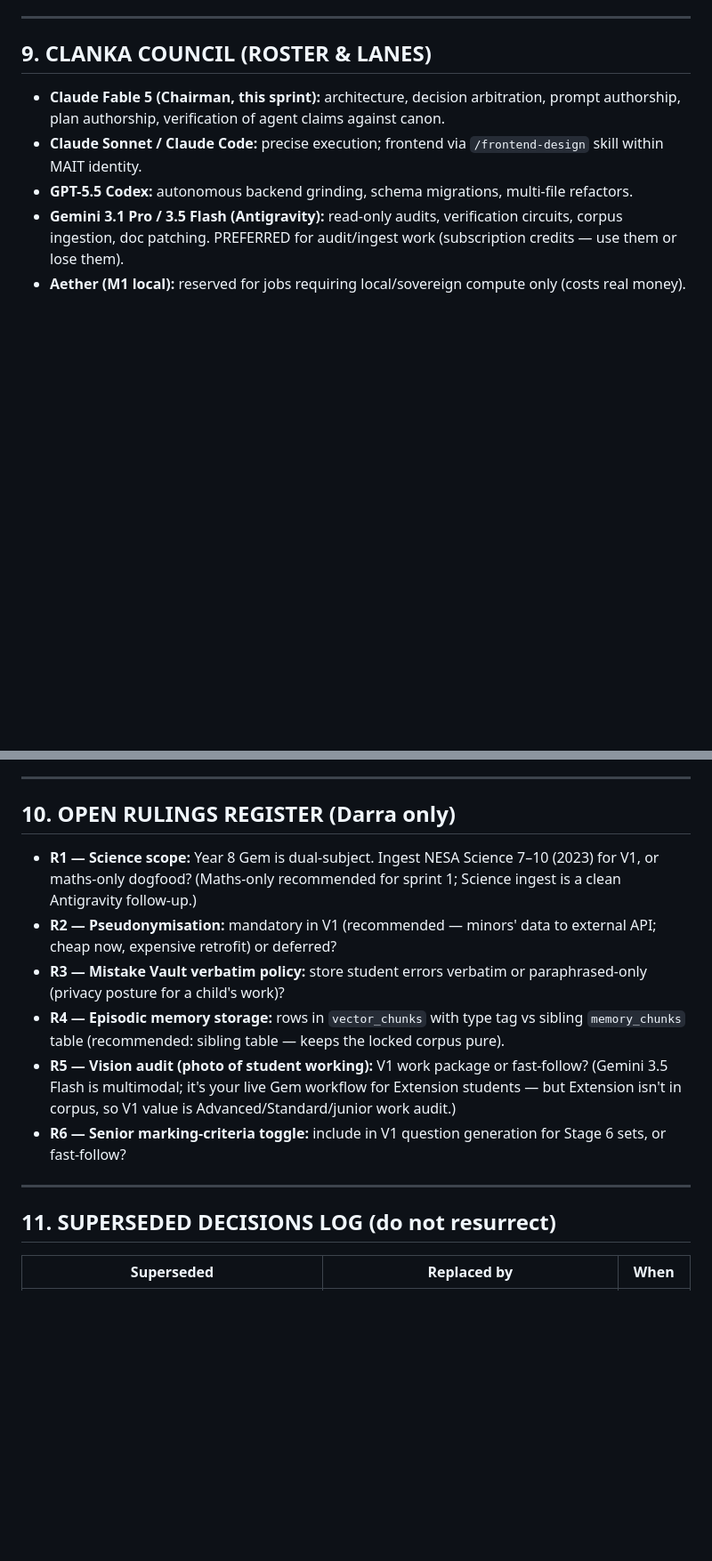
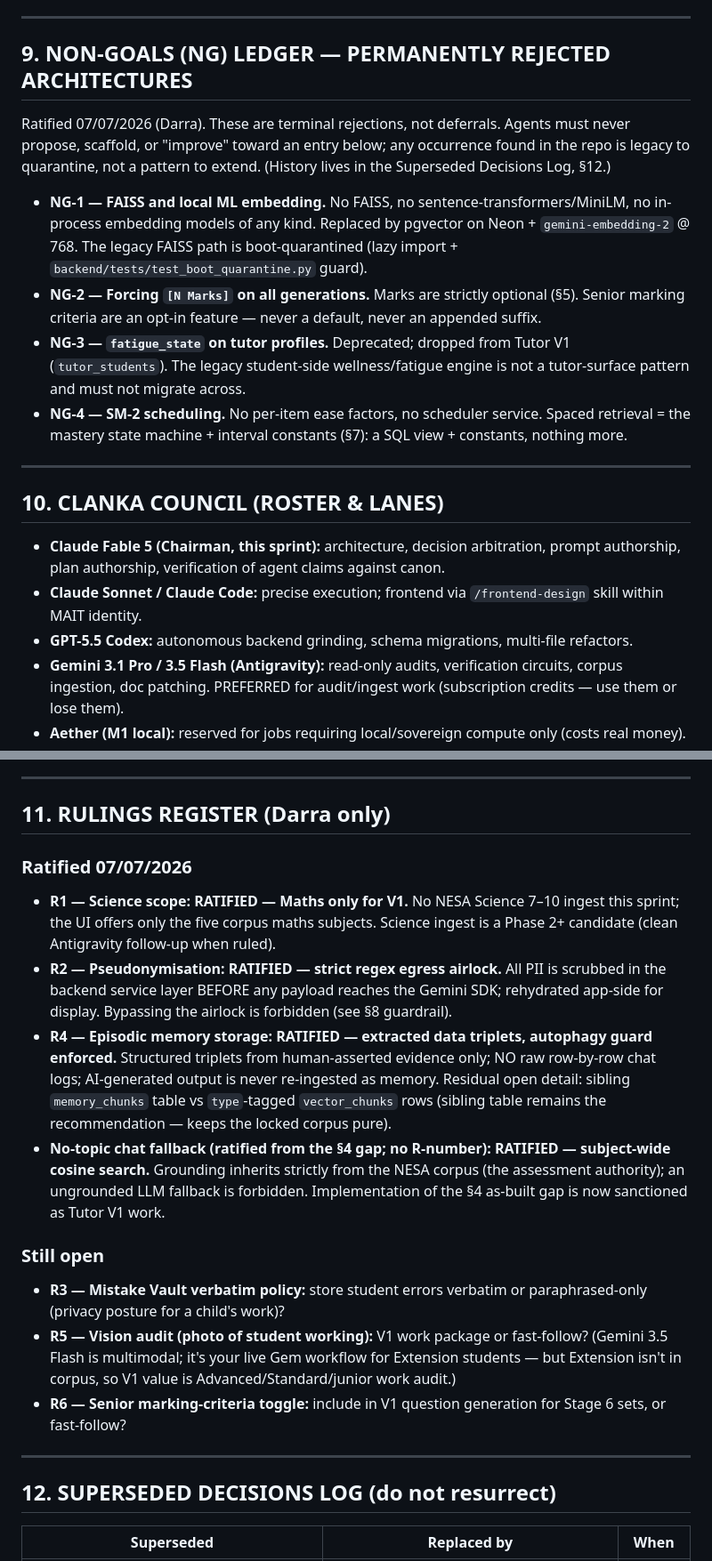
Before and after one commit to mentalmathsmentor/myaitutor, a Markdown page: MAIT_ARCHITECTURE_CANON.md, 2 parts joined by grey strips. Shown at 89% size. Drawn GitHub-style; blank space fills up the shorter version.

Commit message:
docs(canon): ratify R1/R2/R4 + chat fallback as LOCKED; add Non-Goals (NG) Ledger
Darra's 07/07/2026 ratification batch, recorded in the DECISION layer:
- R4: episodic memory stores extracted data triplets only (autophagy guard
  enforced); raw row-by-row chat logs are never stored. Physical home
  (sibling table vs type-tagged rows) remains the sole residual detail.
- No-topic chat fallback: subject-wide cosine search over the NESA corpus;
  ungrounded LLM fallback forbidden. Closing the §4 as-built gap is now
  sanctioned Tutor V1 work.
- R2: strict regex egress airlock — PII scrubbed in the backend service
  layer before any payload reaches the Gemini SDK.
- R1: Maths only for V1; no Science ingest this sprint.

New §9 Non-Goals (NG) Ledger for permanently rejected architectures:
NG-1 FAISS/local ML embedding, NG-2 forced [N Marks], NG-3 fatigue_state
on tutor profiles, NG-4 SM-2 scheduling. Register split into Ratified /
Still open (R3, R5, R6); two new §8 guardrails (no raw chat logs as
memory, no PII past the airlock); trailing sections renumbered 10-12.

Co-Authored-By: Claude Fable 5 <noreply@anthropic.com>
Claude-Session: https://claude.ai/code/session_01LU62KxHwsGRzqdf97R2755

```diff
--- a/MAIT_ARCHITECTURE_CANON.md
+++ b/MAIT_ARCHITECTURE_CANON.md
@@ -173,7 +176,18 @@ LIMIT 3;
 
 ---
 
-## 9. CLANKA COUNCIL (ROSTER & LANES)
+## 9. NON-GOALS (NG) LEDGER — PERMANENTLY REJECTED ARCHITECTURES
+
+Ratified 07/07/2026 (Darra). These are terminal rejections, not deferrals. Agents must never propose, scaffold, or "improve" toward an entry below; any occurrence found in the repo is legacy to quarantine, not a pattern to extend. (History lives in the Superseded Decisions Log, §12.)
+
+- **NG-1 — FAISS and local ML embedding.** No FAISS, no sentence-transformers/MiniLM, no in-process embedding models of any kind. Replaced by pgvector on Neon + `gemini-embedding-2` @ 768. The legacy FAISS path is boot-quarantined (lazy import + `backend/tests/test_boot_quarantine.py` guard).
+- **NG-2 — Forcing `[N Marks]` on all generations.** Marks are strictly optional (§5). Senior marking criteria are an opt-in feature — never a default, never an appended suffix.
+- **NG-3 — `fatigue_state` on tutor profiles.** Deprecated; dropped from Tutor V1 (`tutor_students`). The legacy student-side wellness/fatigue engine is not a tutor-surface pattern and must not migrate across.
+- **NG-4 — SM-2 scheduling.** No per-item ease factors, no scheduler service. Spaced retrieval = the mastery state machine + interval constants (§7): a SQL view + constants, nothing more.
+
+---
+
+## 10. CLANKA COUNCIL (ROSTER & LANES)
 
 - **Claude Fable 5 (Chairman, this sprint):** architecture, decision arbitration, prompt authorship, plan authorship, verification of agent claims against canon.
 - **Claude Sonnet / Claude Code:** precise execution; frontend via `/frontend-design` skill within MAIT identity.
@@ -186,18 +200,22 @@ LIMIT 3;
 
 ---
 
-## 10. OPEN RULINGS REGISTER (Darra only)
+## 11. RULINGS REGISTER (Darra only)
 
-- **R1 — Science scope:** Year 8 Gem is dual-subject. Ingest NESA Science 7–10 (2023) for V1, or maths-only dogfood? (Maths-only recommended for sprint 1; Science ingest is a clean Antigravity follow-up.)
-- **R2 — Pseudonymisation:** mandatory in V1 (recommended — minors' data to external API; cheap now, expensive retrofit) or deferred?
+### Ratified 07/07/2026
+- **R1 — Science scope: RATIFIED — Maths only for V1.** No NESA Science 7–10 ingest this sprint; the UI offers only the five corpus maths subjects. Science ingest is a Phase 2+ candidate (clean Antigravity follow-up when ruled).
+- **R2 — Pseudonymisation: RATIFIED — strict regex egress airlock.** All PII is scrubbed in the backend service layer BEFORE any payload reaches the Gemini SDK; rehydrated app-side for display. Bypassing the airlock is forbidden (see §8 guardrail).
+- **R4 — Episodic memory storage: RATIFIED — extracted data triplets, autophagy guard enforced.** Structured triplets from human-asserted evidence only; NO raw row-by-row chat logs; AI-generated output is never re-ingested as memory. Residual open detail: sibling `memory_chunks` table vs `type`-tagged `vector_chunks` rows (sibling table remains the recommendation — keeps the locked corpus pure).
+- **No-topic chat fallback (ratified from the §4 gap; no R-number): RATIFIED — subject-wide cosine search.** Grounding inherits strictly from the NESA corpus (the assessment authority); an ungrounded LLM fallback is forbidden. Implementation of the §4 as-built gap is now sanctioned as Tutor V1 work.
+
+### Still open
 - **R3 — Mistake Vault verbatim policy:** store student errors verbatim or paraphrased-only (privacy posture for a child's work)?
-- **R4 — Episodic memory storage:** rows in `vector_chunks` with type tag vs sibling `memory_chunks` table (recommended: sibling table — keeps the locked corpus pure).
 - **R5 — Vision audit (photo of student working):** V1 work package or fast-follow? (Gemini 3.5 Flash is multimodal; it's your live Gem workflow for Extension students — but Extension isn't in corpus, so V1 value is Advanced/Standard/junior work audit.)
 - **R6 — Senior marking-criteria toggle:** include in V1 question generation for Stage 6 sets, or fast-follow?
 
 ---
 
-## 11. SUPERSEDED DECISIONS LOG (do not resurrect)
+## 12. SUPERSEDED DECISIONS LOG (do not resurrect)
 
 | Superseded | Replaced by | When |
 |---|---|---|
```
Also changed, not shown: other parts of MAIT_ARCHITECTURE_CANON.md (+8 -5 lines).
